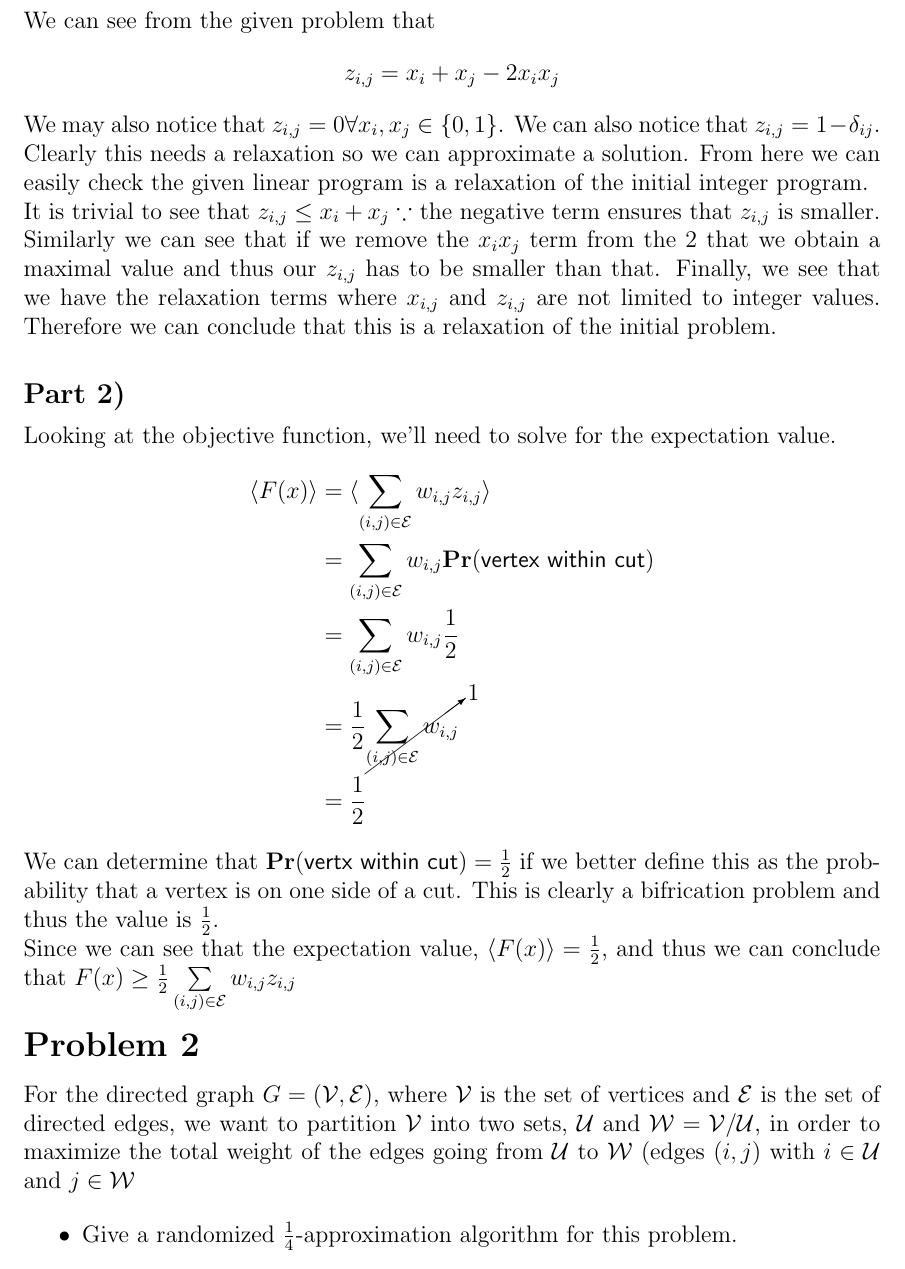
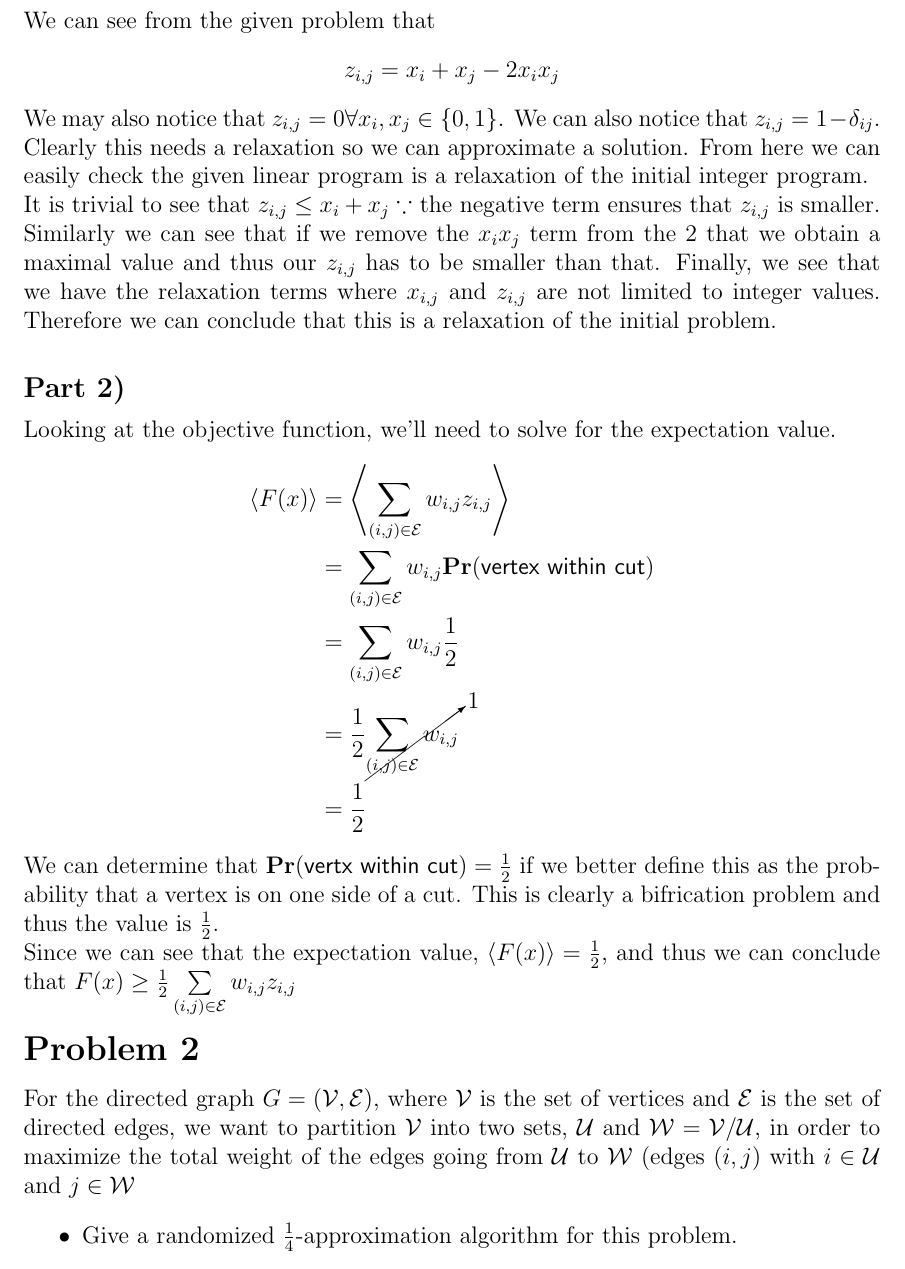
Before and after one commit to stevenwalton/621, a LaTeX problem sheet (Assignment4/assignment4.tex): part of page 2 of 3, cut so that both start at the same text. Compiled offline with pdfLaTeX.

Commit message:
Cleaned up a little

```diff
--- a/Assignment4/assignment4.tex
+++ b/Assignment4/assignment4.tex
@@ -68,7 +68,7 @@ can conclude that this is a relaxation of the initial problem.
 \ppart{2}
 Looking at the objective function, we'll need to solve for the expectation value.
 \begin{align*}
-    \langle F(x)\rangle &= \langle\sum\limits_{(i,j)\in\mathcal{E}} w_{i,j}z_{i,j}\rangle\\
+    \langle F(x)\rangle &= \left\langle\sum\limits_{(i,j)\in\mathcal{E}} w_{i,j}z_{i,j}\right\rangle\\
            &= \sum\limits_{(i,j)\in\mathcal{E}} w_{i,j}\mathbf{Pr}(\mathsf{vertex\ within\ cut}) \\
            &= \sum\limits_{(i,j)\in\mathcal{E}} w_{i,j}\frac12\\
            &= \frac12 \cancelto{1}{\sum\limits_{(i,j)\in\mathcal{E}}w_{i,j}} \\
```
Also changed, not shown: Assignment4/assignment4.pdf.
